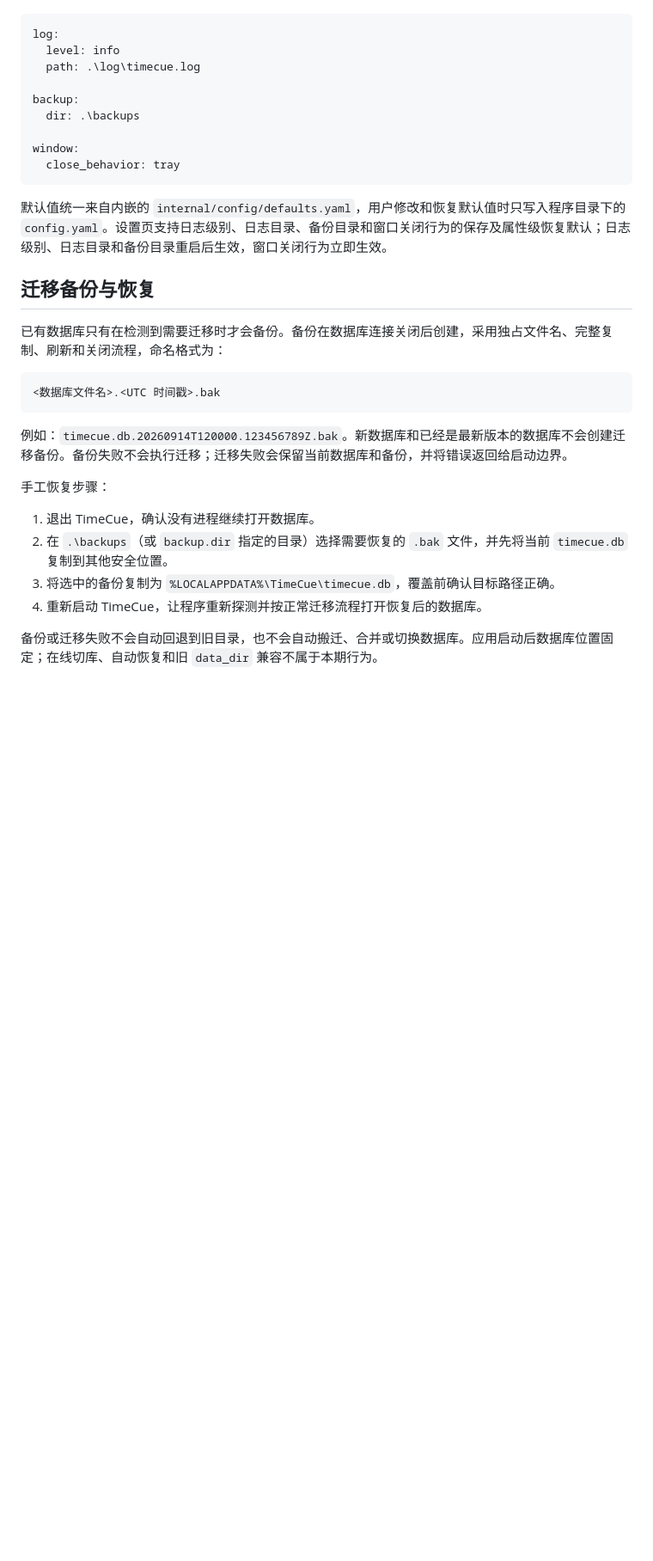
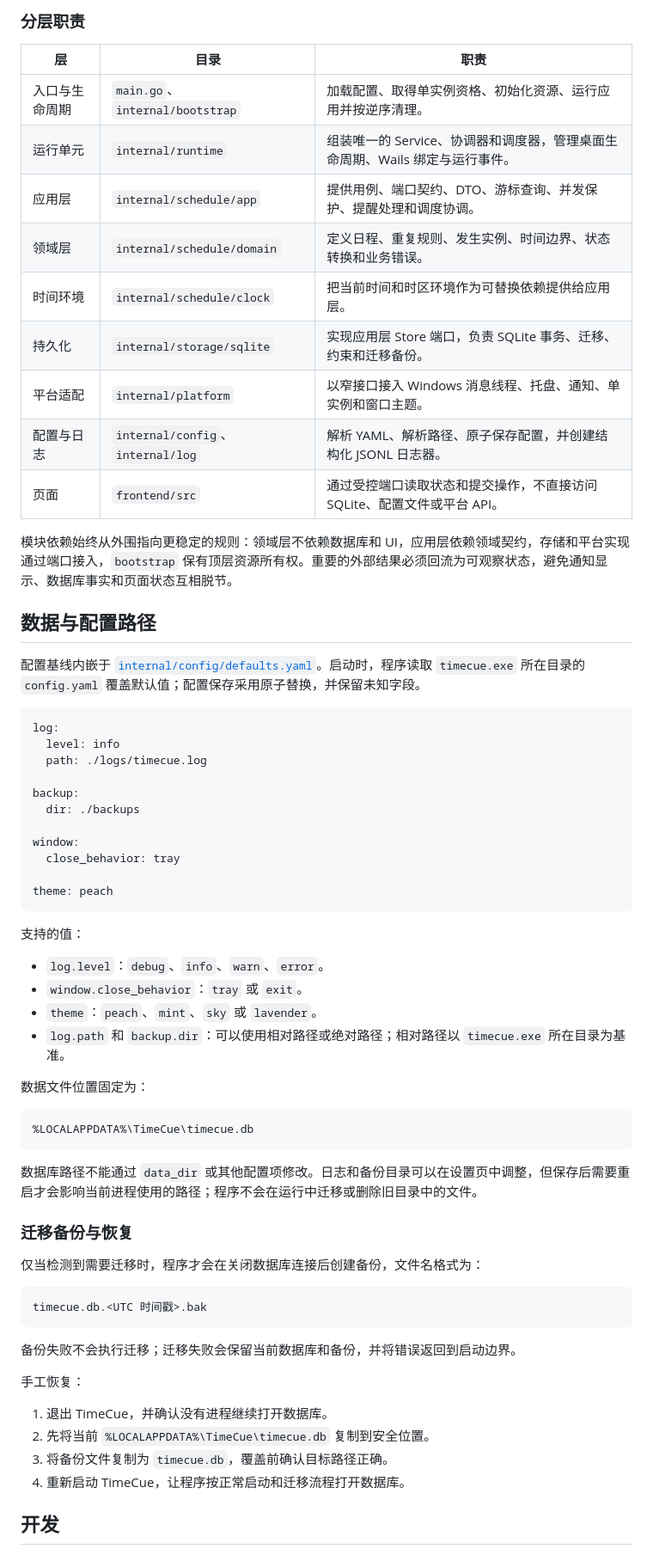
Before and after one commit to dengweitian0-svg/TimeCue, a Markdown page: README.md, the part around one of its changes. Shown at 86% size. GitHub-like rendering; blank space fills up the shorter version.

Commit message:
docs: 更新 README.md

````diff
--- a/README.md
+++ b/README.md
@@ -21,33 +50,68 @@ TimeCue 是一个 Windows 桌面应用，用于提醒用户处理日程。
+### 分层职责
+
+| 层 | 目录 | 职责 |
+| --- | --- | --- |
+| 入口与生命周期 | `main.go`、`internal/bootstrap` | 加载配置、取得单实例资格、初始化资源、运行应用并按逆序清理。 |
+| 运行单元 | `internal/runtime` | 组装唯一的 Service、协调器和调度器，管理桌面生命周期、Wails 绑定与运行事件。 |
+| 应用层 | `internal/schedule/app` | 提供用例、端口契约、DTO、游标查询、并发保护、提醒处理和调度协调。 |
+| 领域层 | `internal/schedule/domain` | 定义日程、重复规则、发生实例、时间边界、状态转换和业务错误。 |
+| 时间环境 | `internal/schedule/clock` | 把当前时间和时区环境作为可替换依赖提供给应用层。 |
+| 持久化 | `internal/storage/sqlite` | 实现应用层 Store 端口，负责 SQLite 事务、迁移、约束和迁移备份。 |
+| 平台适配 | `internal/platform` | 以窄接口接入 Windows 消息线程、托盘、通知、单实例和窗口主题。 |
+| 配置与日志 | `internal/config`、`internal/log` | 解析 YAML、解析路径、原子保存配置，并创建结构化 JSONL 日志器。 |
+| 页面 | `frontend/src` | 通过受控端口读取状态和提交操作，不直接访问 SQLite、配置文件或平台 API。 |
+
+模块依赖始终从外围指向更稳定的规则：领域层不依赖数据库和 UI，应用层依赖领域契约，存储和平台实现通过端口接入，`bootstrap` 保有顶层资源所有权。重要的外部结果必须回流为可观察状态，避免通知显示、数据库事实和页面状态互相脱节。
+
+## 数据与配置路径
+
+配置基线内嵌于 [`internal/config/defaults.yaml`](internal/config/defaults.yaml)。启动时，程序读取 `timecue.exe` 所在目录的 `config.yaml` 覆盖默认值；配置保存采用原子替换，并保留未知字段。
 
 ```yaml
 log:
   level: info
-  path: .\log\timecue.log
+  path: ./logs/timecue.log
 
 backup:
-  dir: .\backups
+  dir: ./backups
 
 window:
   close_behavior: tray
+
+theme: peach
 ```
 
-默认值统一来自内嵌的 `internal/config/defaults.yaml`，用户修改和恢复默认值时只写入程序目录下的 `config.yaml`。设置页支持日志级别、日志目录、备份目录和窗口关闭行为的保存及属性级恢复默认；日志级别、日志目录和备份目录重启后生效，窗口关闭行为立即生效。
+支持的值：
 
-## 迁移备份与恢复
+- `log.level`：`debug`、`info`、`warn`、`error`。
+- `window.close_behavior`：`tray` 或 `exit`。
+- `theme`：`peach`、`mint`、`sky` 或 `lavender`。
+- `log.path` 和 `backup.dir`：可以使用相对路径或绝对路径；相对路径以 `timecue.exe` 所在目录为基准。
 
-已有数据库只有在检测到需要迁移时才会备份。备份在数据库连接关闭后创建，采用独占文件名、完整复制、刷新和关闭流程，命名格式为：
+数据文件位置固定为：
 
 ```text
-<数据库文件名>.<UTC 时间戳>.bak
+%LOCALAPPDATA%\TimeCue\timecue.db
 ```
 
-例如：`timecue.db.20260914T120000.123456789Z.bak`。新数据库和已经是最新版本的数据库不会创建迁移备份。备份失败不会执行迁移；迁移失败会保留当前数据库和备份，并将错误返回给启动边界。
+数据库路径不能通过 `data_dir` 或其他配置项修改。日志和备份目录可以在设置页中调整，但保存后需要重启才会影响当前进程使用的路径；程序不会在运行中迁移或删除旧目录中的文件。
 
-手工恢复步骤：
+### 迁移备份与恢复
 
-1. 退出 TimeCue，确认没有进程继续打开数据库。
-2. 在 `.\backups`（或 `backup.dir` 指定的目录）选择需要恢复的 `.bak` 文件，并先将当前 `timecue.db` 复制到其他安全位置。
-3. 将选中的备份复制为 `%LOCALAPPDATA%\TimeCue\timecue.db`，覆盖前确认目标路径正确。
-4. 重新启动 TimeCue，让程序重新探测并按正常迁移流程打开恢复后的数据库。
+仅当检测到需要迁移时，程序才会在关闭数据库连接后创建备份，文件名格式为：
 
-备份或迁移失败不会自动回退到旧目录，也不会自动搬迁、合并或切换数据库。应用启动后数据库位置固定；在线切库、自动恢复和旧 `data_dir` 兼容不属于本期行为。
+```text
+timecue.db.<UTC 时间戳>.bak
+```
+
+备份失败不会执行迁移；迁移失败会保留当前数据库和备份，并将错误返回到启动边界。
+
+手工恢复：
+
+1. 退出 TimeCue，并确认没有进程继续打开数据库。
+2. 先将当前 `%LOCALAPPDATA%\TimeCue\timecue.db` 复制到安全位置。
+3. 将备份文件复制为 `timecue.db`，覆盖前确认目标路径正确。
+4. 重新启动 TimeCue，让程序按正常启动和迁移流程打开数据库。
+
+## 开发
+
````
Also changed, not shown: other parts of README.md (+113 -11 lines).
